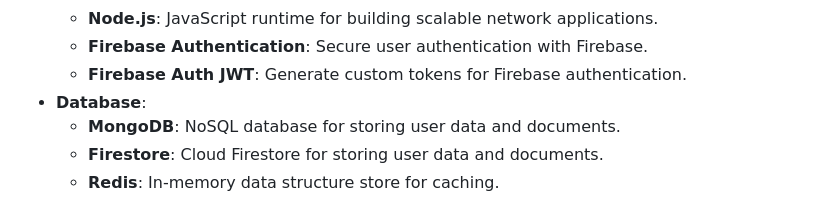
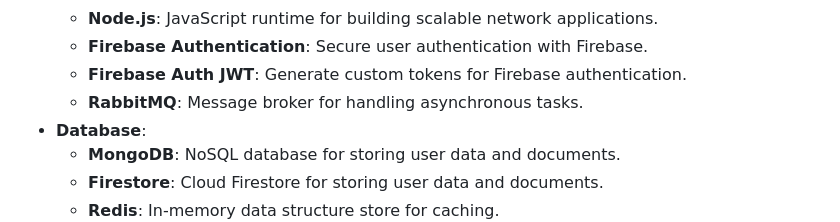
Before and after one commit to Derek-miranda/DocuThinker-AI, a Markdown page: README.md, the part around the change. Drawn GitHub-style.

```diff
--- a/README.md
+++ b/README.md
@@ -97,6 +97,7 @@ It is currently deployed live on **Vercel** and **Render**. You can access the l
   - **Node.js**: JavaScript runtime for building scalable network applications.
   - **Firebase Authentication**: Secure user authentication with Firebase.
   - **Firebase Auth JWT**: Generate custom tokens for Firebase authentication.
+  - **RabbitMQ**: Message broker for handling asynchronous tasks.
 - **Database**:
   - **MongoDB**: NoSQL database for storing user data and documents.
   - **Firestore**: Cloud Firestore for storing user data and documents.
```
